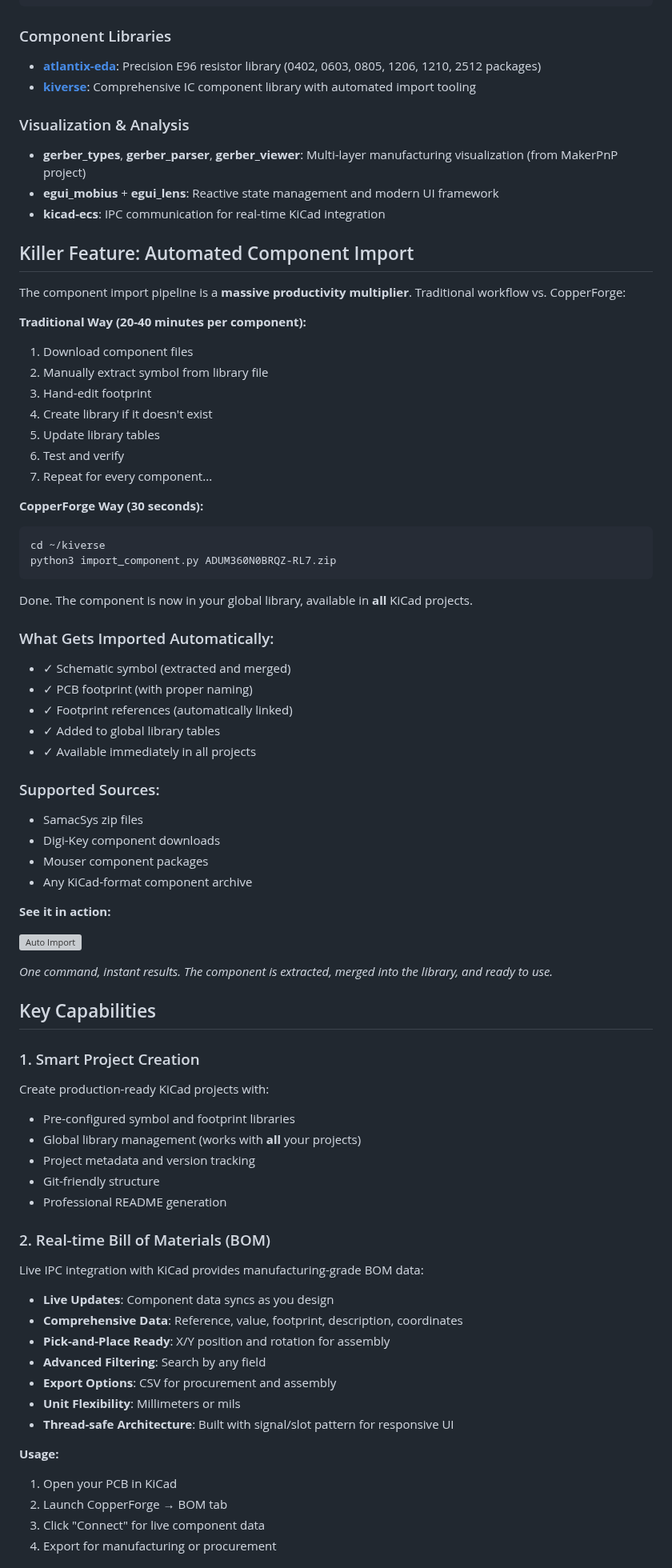
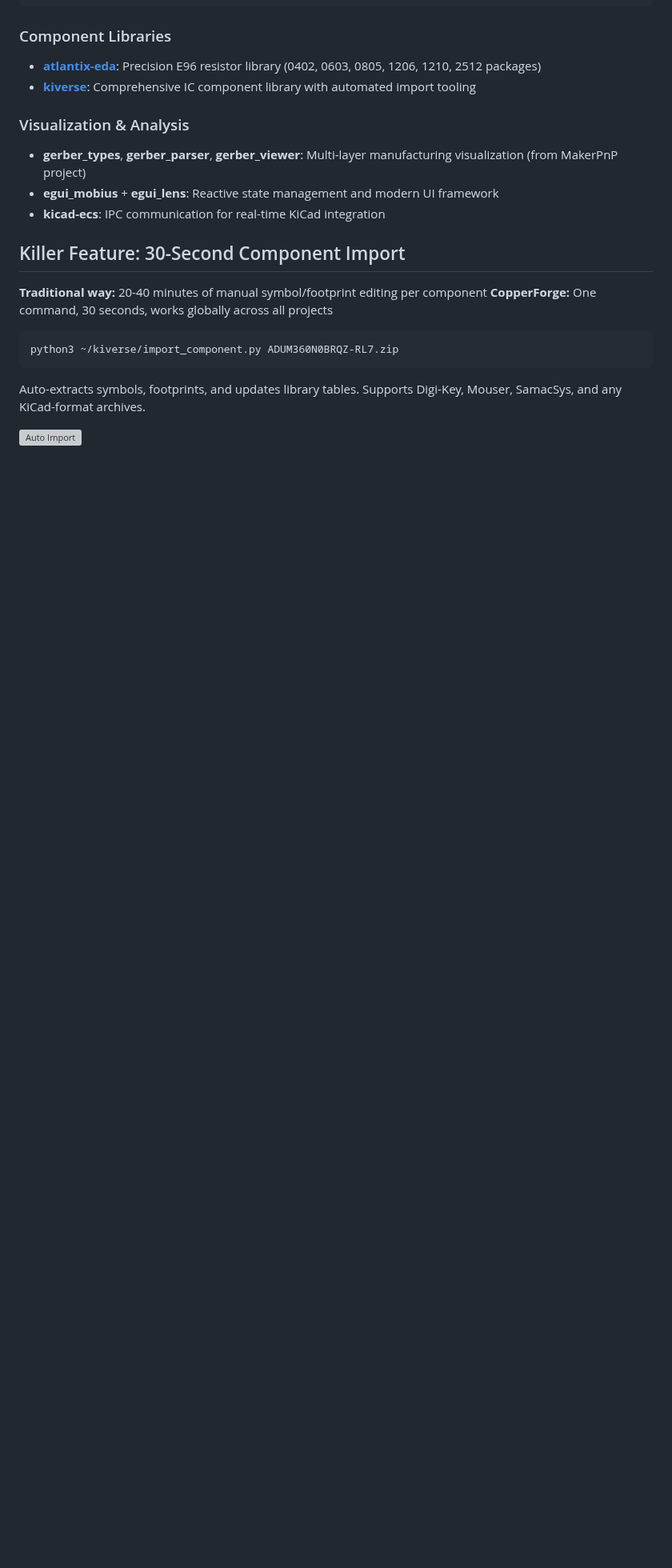
Before and after one commit to Atlantix-EDA/CopperForge, a Markdown page: README.md, the part around one of its changes. Shown at 80% size. GitHub-like rendering; blank space fills up the shorter version; grey boxes are pictures that could not be loaded.

Commit message:
doc: Updated main readme file, deleted new project readme

````diff
--- a/README.md
+++ b/README.md
@@ -53,71 +53,15 @@ CopperForge integrates multiple specialized repositories into a cohesive platfor
 - **egui_mobius** + **egui_lens**: Reactive state management and modern UI framework
 - **kicad-ecs**: IPC communication for real-time KiCad integration
 
-## Killer Feature: Automated Component Import
+## Killer Feature: 30-Second Component Import
 
-The component import pipeline is a **massive productivity multiplier**. Traditional workflow vs. CopperForge:
+**Traditional way:** 20-40 minutes of manual symbol/footprint editing per component
+**CopperForge:** One command, 30 seconds, works globally across all projects
 
-**Traditional Way (20-40 minutes per component):**
-1. Download component files
-2. Manually extract symbol from library file
-3. Hand-edit footprint
-4. Create library if it doesn't exist
-5. Update library tables
-6. Test and verify
-7. Repeat for every component...
-
-**CopperForge Way (30 seconds):**
 ```bash
-cd ~/kiverse
-python3 import_component.py ADUM360N0BRQZ-RL7.zip
+python3 ~/kiverse/import_component.py ADUM360N0BRQZ-RL7.zip
 ```
 
-Done. The component is now in your global library, available in **all** KiCad projects.
-
-### What Gets Imported Automatically:
-- ✓ Schematic symbol (extracted and merged)
-- ✓ PCB footprint (with proper naming)
-- ✓ Footprint references (automatically linked)
-- ✓ Added to global library tables
-- ✓ Available immediately in all projects
-
-### Supported Sources:
-- SamacSys zip files
-- Digi-Key component downloads
-- Mouser component packages
-- Any KiCad-format component archive
-
-**See it in action:**
+Auto-extracts symbols, footprints, and updates library tables. Supports Digi-Key, Mouser, SamacSys, and any KiCad-format archives.
 
 ![Auto Import](./assets/auto_import.png)
-
-*One command, instant results. The component is extracted, merged into the library, and ready to use.*
-
-## Key Capabilities
-
-### 1. Smart Project Creation
-Create production-ready KiCad projects with:
-- Pre-configured symbol and footprint libraries
-- Global library management (works with **all** your projects)
-- Project metadata and version tracking
-- Git-friendly structure
-- Professional README generation
-
-### 2. Real-time Bill of Materials (BOM)
-
-Live IPC integration with KiCad provides manufacturing-grade BOM data:
-
-- **Live Updates**: Component data syncs as you design
-- **Comprehensive Data**: Reference, value, footprint, description, coordinates
-- **Pick-and-Place Ready**: X/Y position and rotation for assembly
-- **Advanced Filtering**: Search by any field
-- **Export Options**: CSV for procurement and assembly
-- **Unit Flexibility**: Millimeters or mils
-- **Thread-safe Architecture**: Built with signal/slot pattern for responsive UI
-
-**Usage:**
-1. Open your PCB in KiCad
-2. Launch CopperForge → BOM tab
-3. Click "Connect" for live component data
-4. Export for manufacturing or procurement
-
````
Also changed, not shown: other parts of README.md (+37 -86 lines), NEW_PROJECT_FEATURE.md (deleted, +0 -292 lines).
